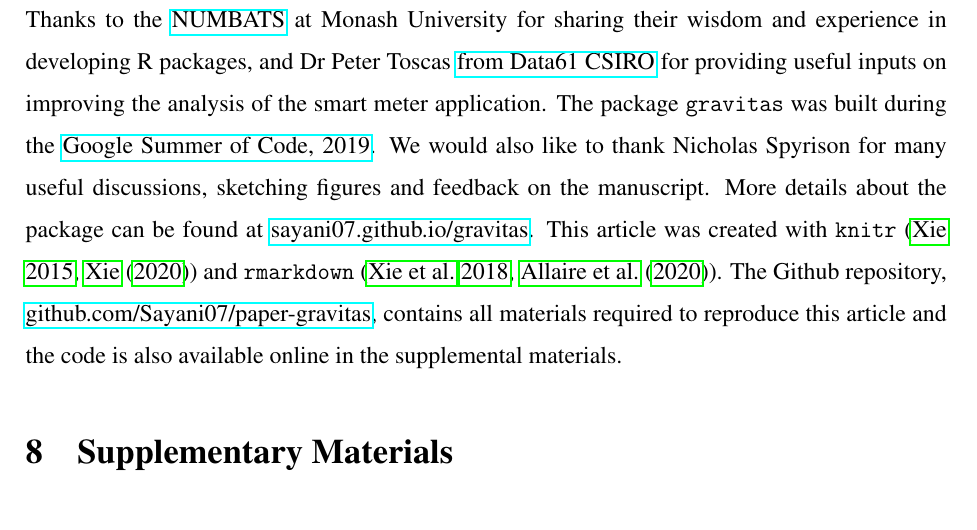
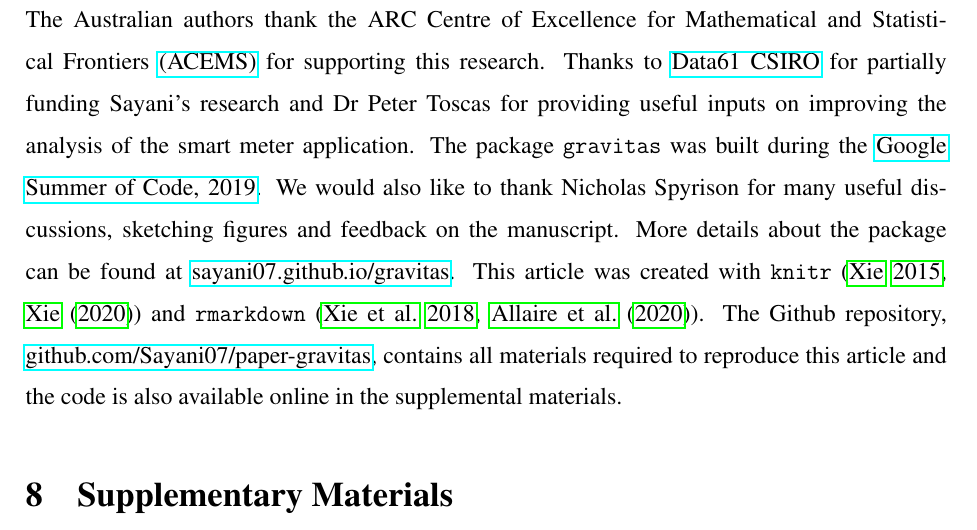
Before and after one commit to Sayani07/paper-gravitas, an R Markdown document (main.Rmd): part of page 28 of 31, cut at the place of the change. The pictures show the output file main.pdf that the author committed with the source.

Commit message:
acknowledgement section updated

```diff
--- a/main.Rmd
+++ b/main.Rmd
@@ -539,7 +539,7 @@ We propose producing plots based on pairs of cyclic granularities that form harm
 
 # Acknowledgments {-}
 
-Thanks to the [NUMBATS](https://numbat.space/) at Monash University for sharing their wisdom and experience in developing R packages, and Dr Peter Toscas [from Data61 CSIRO](https://data61.csiro.au/) for providing useful inputs on improving the analysis of the smart meter application. The package `gravitas` was built during the [Google Summer of Code, 2019](https://summerofcode.withgoogle.com/archive/). We would also like to thank Nicholas Spyrison for many useful discussions, sketching figures and feedback on the manuscript. More details about the package can be found at [sayani07.github.io/gravitas](https://sayani07.github.io/gravitas/). This article was created with `knitr` [@knitr2015, @R-knitr] and `rmarkdown` [@rmarkdown2018, @R-rmarkdown]. The Github repository, [github.com/Sayani07/paper-gravitas](https://github.com/Sayani07/paper-gravitas), contains all materials required to reproduce this article and the code is also available online in the supplemental materials.
+The Australian authors thank the ARC Centre of Excellence for Mathematical and Statistical Frontiers [(ACEMS)](https://acems.org.au/home) for supporting this research. Thanks to [Data61 CSIRO](https://data61.csiro.au/) for partially funding Sayani's research and Dr Peter Toscas for providing useful inputs on improving the analysis of the smart meter application. The package `gravitas` was built during the [Google Summer of Code, 2019](https://summerofcode.withgoogle.com/archive/). We would also like to thank Nicholas Spyrison for many useful discussions, sketching figures and feedback on the manuscript. More details about the package can be found at [sayani07.github.io/gravitas](https://sayani07.github.io/gravitas/). This article was created with `knitr` [@knitr2015, @R-knitr] and `rmarkdown` [@rmarkdown2018, @R-rmarkdown]. The Github repository,  [github.com/Sayani07/paper-gravitas](https://github.com/Sayani07/paper-gravitas), contains all materials required to reproduce this article and the code is also available online in the supplemental materials.
 
 # Supplementary Materials
 
```
Also changed, not shown: main.pdf.
